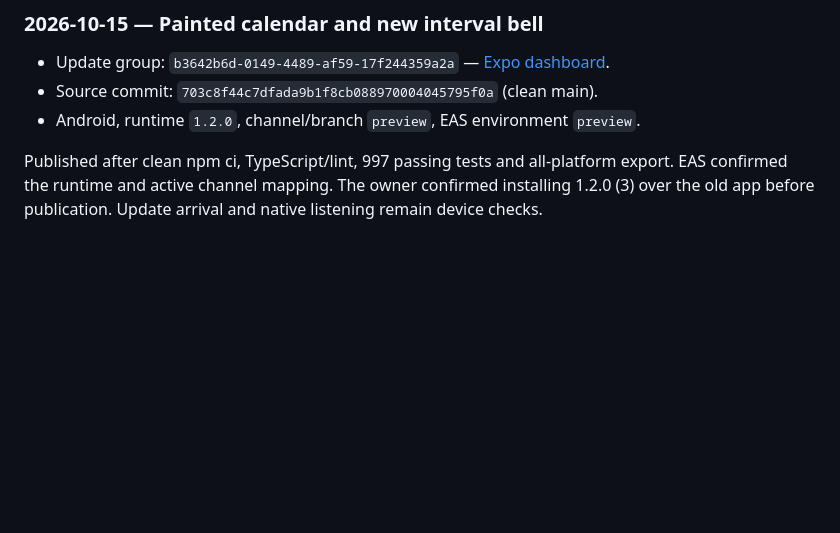
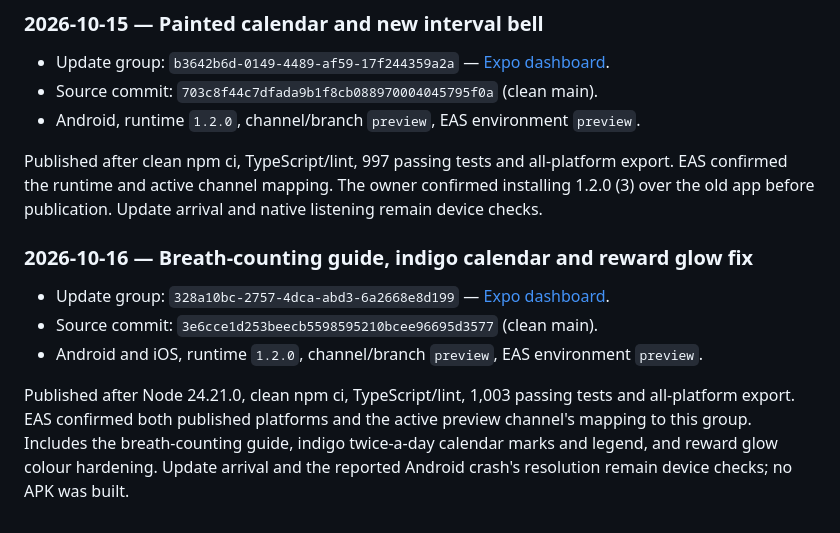
Before and after one commit to franciscogarciaasencio-bit/tripto92, a Markdown page: docs/UPDATES.md, the part around the change. Drawn GitHub-style; blank space fills up the shorter version.

Commit message:
Record preview update for guide and indigo calendar

```diff
--- a/docs/UPDATES.md
+++ b/docs/UPDATES.md
@@ -52,3 +52,16 @@ the previous commit (`eas update:republish` or a new update from that commit).
 Published after clean npm ci, TypeScript/lint, 997 passing tests and all-platform export.
 EAS confirmed the runtime and active channel mapping. The owner confirmed installing 1.2.0 (3)
 over the old app before publication. Update arrival and native listening remain device checks.
+
+### 2026-10-16 — Breath-counting guide, indigo calendar and reward glow fix
+
+- Update group: `328a10bc-2757-4dca-abd3-6a2668e8d199` —
+  [Expo dashboard](https://expo.dev/accounts/tripto92/projects/MeditationApp/updates/328a10bc-2757-4dca-abd3-6a2668e8d199).
+- Source commit: `3e6cce1d253beecb5598595210bcee96695d3577` (clean main).
+- Android and iOS, runtime `1.2.0`, channel/branch `preview`, EAS environment `preview`.
+
+Published after Node 24.21.0, clean npm ci, TypeScript/lint, 1,003 passing tests and
+all-platform export. EAS confirmed both published platforms and the active preview channel's
+mapping to this group. Includes the breath-counting guide, indigo twice-a-day calendar marks
+and legend, and reward glow colour hardening. Update arrival and the reported Android crash's
+resolution remain device checks; no APK was built.
```
Also changed, not shown: docs/ONA_20_SESSION_PLAN.md (+8 -0 lines).
